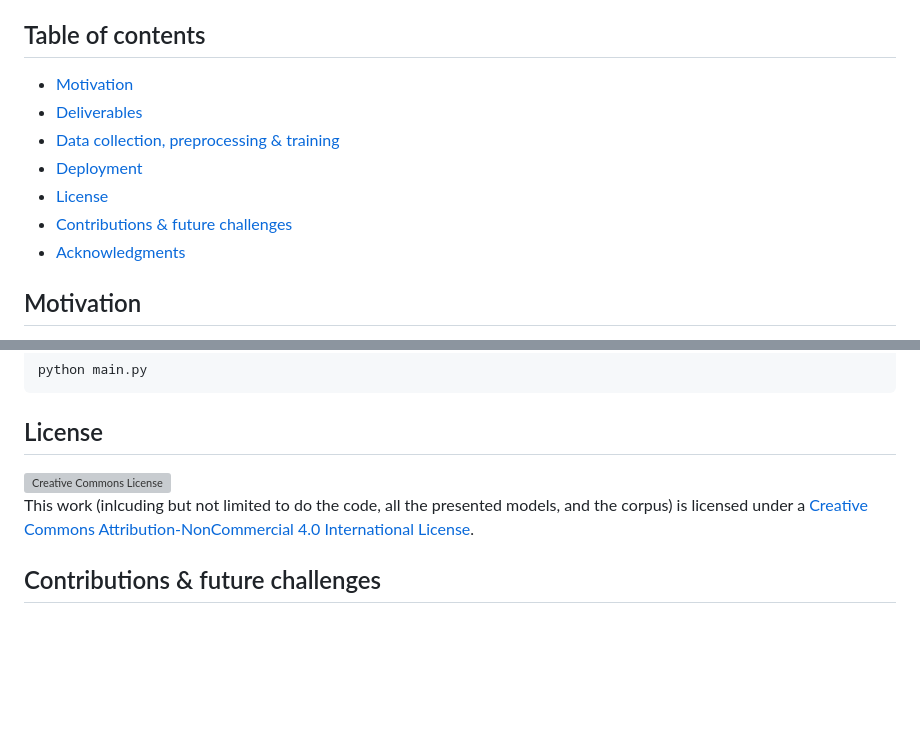
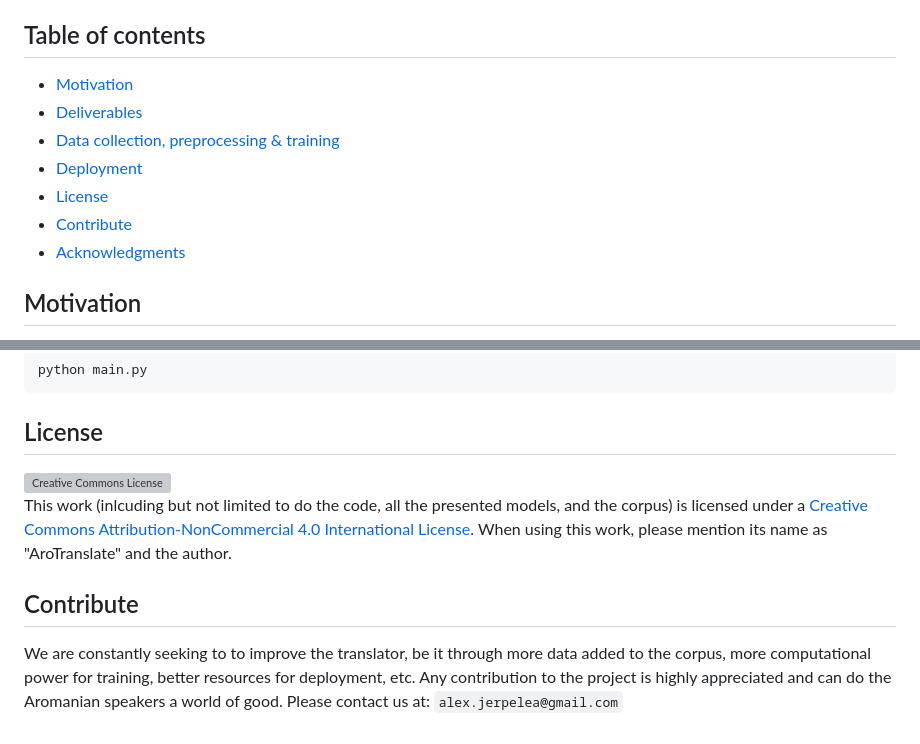
Before and after one commit to lolismek/AroTranslate, a Markdown page: README.md, 2 parts joined by grey strips. Rendered like a GitHub page; blank space fills up the shorter version; grey boxes are pictures that could not be loaded.

```diff
--- a/README.md
+++ b/README.md
@@ -12,8 +12,8 @@ We present the first comprehensive Aromanian Translator, a 100k+ sentences aroma
 - [Deliverables](##Deliverables)
 - [Data collection, preprocessing & training](##Training)
 - [Deployment](##Deployment)
-- [License](##License)
-- [Contributions & future challenges](##Future-challenges)
+- [License](#License)
+- [Contribute](##Future-challenges)
 - [Acknowledgments](##Acknowledgments)
 
 ## Motivation
@@ -94,6 +94,9 @@ python main.py
 
 ## License
 
-<a rel="license" href="http://creativecommons.org/licenses/by-nc/4.0/"><img alt="Creative Commons License" style="border-width:0" src="https://i.creativecommons.org/l/by-nc/4.0/88x31.png" /></a><br />This work (inlcuding but not limited to do the code, all the presented models, and the corpus) is licensed under a <a rel="license" href="http://creativecommons.org/licenses/by-nc/4.0/">Creative Commons Attribution-NonCommercial 4.0 International License</a>.
 
-## Contributions & future challenges
+<a rel="license" href="http://creativecommons.org/licenses/by-nc/4.0/"><img alt="Creative Commons License" style="border-width:0" src="https://i.creativecommons.org/l/by-nc/4.0/88x31.png" /></a><br />This work (inlcuding but not limited to do the code, all the presented models, and the corpus) is licensed under a <a rel="license" href="http://creativecommons.org/licenses/by-nc/4.0/">Creative Commons Attribution-NonCommercial 4.0 International License</a>. When using this work, please mention its name as "AroTranslate" and the author.
+
+## Contribute
+
+We are constantly seeking to to improve the translator, be it through more data added to the corpus, more computational power for training, better resources for deployment, etc. Any contribution to the project is highly appreciated and can do the Aromanian speakers a world of good. Please contact us at: `alex.jerpelea@gmail.com`
```
Also changed, not shown: other parts of README.md (+1 -1 lines).
